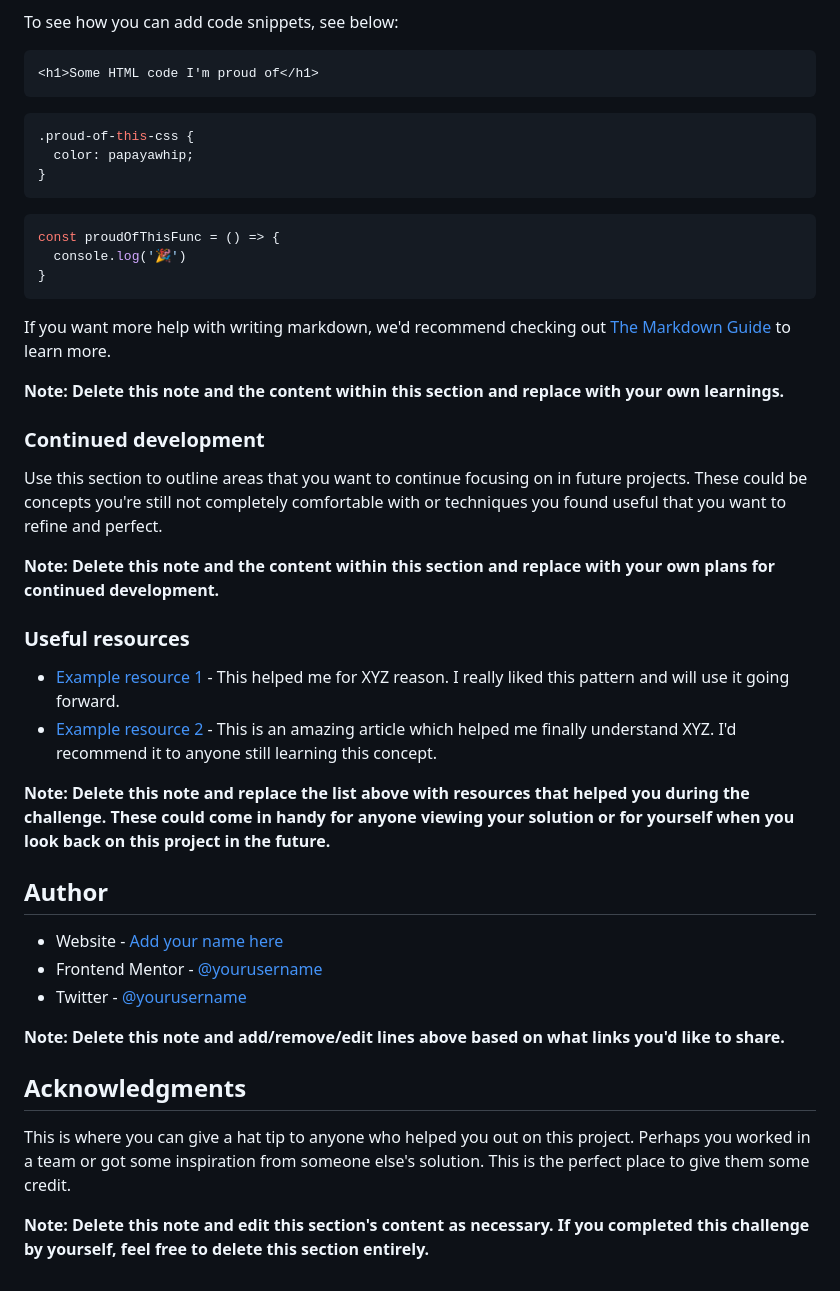
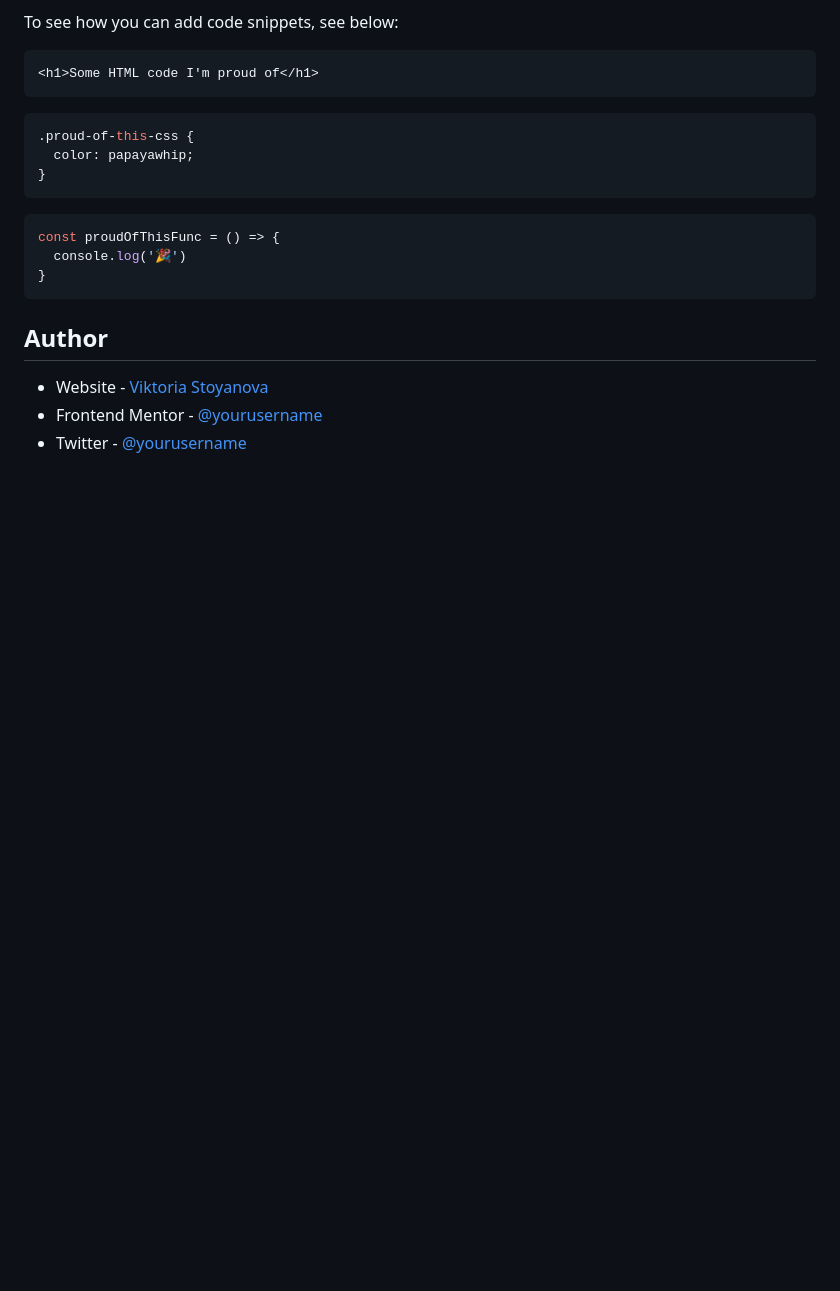
Before and after one commit to ViktoriaWD/To-Do-App, a Markdown page: README-template.md, the part around one of its changes. Drawn GitHub-style; blank space fills up the shorter version.

````diff
--- a/README-template.md
+++ b/README-template.md
@@ -86,33 +72,8 @@ const proudOfThisFunc = () => {
 }
 ```
 
-If you want more help with writing markdown, we'd recommend checking out [The Markdown Guide](https://www.markdownguide.org/) to learn more.
-
-**Note: Delete this note and the content within this section and replace with your own learnings.**
-
-### Continued development
-
-Use this section to outline areas that you want to continue focusing on in future projects. These could be concepts you're still not completely comfortable with or techniques you found useful that you want to refine and perfect.
-
-**Note: Delete this note and the content within this section and replace with your own plans for continued development.**
-
-### Useful resources
-
-- [Example resource 1](https://www.example.com) - This helped me for XYZ reason. I really liked this pattern and will use it going forward.
-- [Example resource 2](https://www.example.com) - This is an amazing article which helped me finally understand XYZ. I'd recommend it to anyone still learning this concept.
-
-**Note: Delete this note and replace the list above with resources that helped you during the challenge. These could come in handy for anyone viewing your solution or for yourself when you look back on this project in the future.**
-
 ## Author
 
-- Website - [Add your name here](https://www.your-site.com)
-- Frontend Mentor - [@yourusername](https://www.frontendmentor.io/profile/yourusername)
-- Twitter - [@yourusername](https://www.twitter.com/yourusername)
-
-**Note: Delete this note and add/remove/edit lines above based on what links you'd like to share.**
-
-## Acknowledgments
-
-This is where you can give a hat tip to anyone who helped you out on this project. Perhaps you worked in a team or got some inspiration from someone else's solution. This is the perfect place to give them some credit.
-
-**Note: Delete this note and edit this section's content as necessary. If you completed this challenge by yourself, feel free to delete this section entirely.**
+- Website - [Viktoria Stoyanova](https://www.viktoria.codes)
+- Frontend Mentor - [@yourusername](https://www.frontendmentor.io/profile/ViktoriaSt)
+- Twitter - [@yourusername](https://www.twitter.com/ViktoriaWD_)
````
Also changed, not shown: other parts of README-template.md (+3 -17 lines), To-Do-App/Active- To-do-app.png (added), To-Do-App/To-Do lists.png (added), To-Do-App/To-Do-Lists-dark-mobile.png (added), To-Do-App/To-Do-lists-light.png (added), To-Do-App/To-Do-lists-mobile.png (added), 5 other files.
